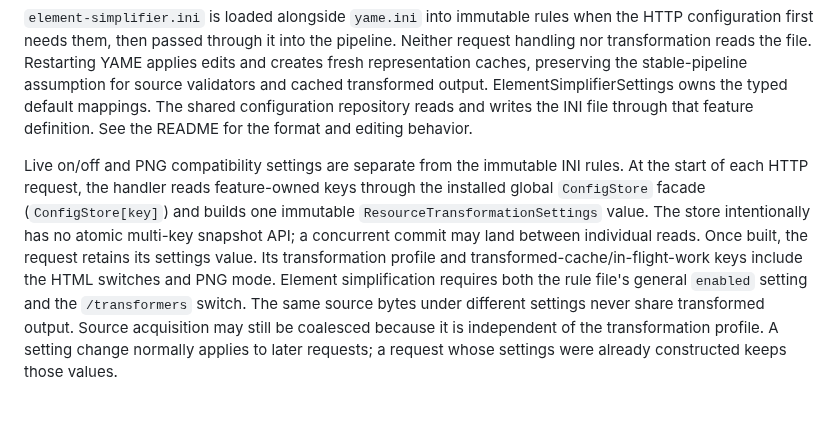
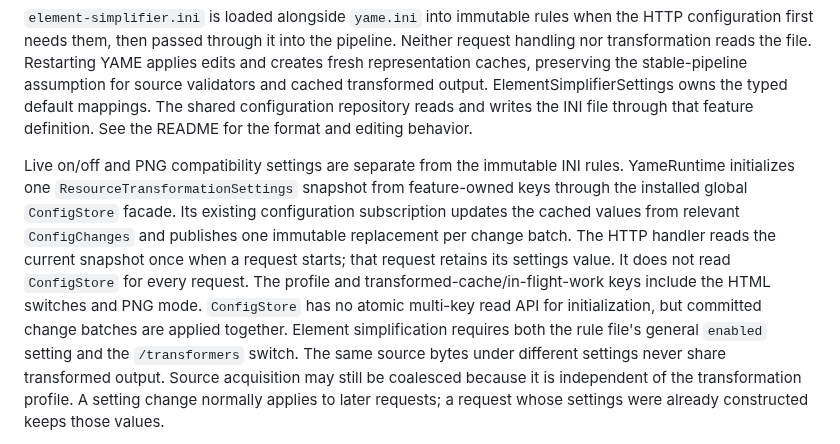
Before and after one commit to skasti/yame, a Markdown page: docs/resource-transformation.md, the part around the change. Rendered like a GitHub page; blank space fills up the shorter version.

Commit message:
Document cached live transformation settings

```diff
--- a/docs/resource-transformation.md
+++ b/docs/resource-transformation.md
@@ -129,12 +129,15 @@ repository reads and writes the INI file through that feature definition. See th
 for the format and editing behavior.
 
 Live on/off and PNG compatibility settings are separate from the immutable INI
-rules. At the start of each HTTP request, the handler reads feature-owned keys
-through the installed global `ConfigStore` facade (`ConfigStore[key]`) and builds one immutable
-`ResourceTransformationSettings` value. The store intentionally has no atomic
-multi-key snapshot API; a concurrent commit may land between individual reads.
-Once built, the request retains its settings value. Its transformation profile and
-transformed-cache/in-flight-work keys include the HTML switches and PNG mode.
+rules. YameRuntime initializes one `ResourceTransformationSettings` snapshot
+from feature-owned keys through the installed global `ConfigStore` facade. Its
+existing configuration subscription updates the cached values from relevant
+`ConfigChanges` and publishes one immutable replacement per change batch. The
+HTTP handler reads the current snapshot once when a request starts; that request
+retains its settings value. It does not read `ConfigStore` for every request.
+The profile and transformed-cache/in-flight-work keys include the HTML switches
+and PNG mode. `ConfigStore` has no atomic multi-key read API for initialization,
+but committed change batches are applied together.
 Element simplification requires both the rule file's general `enabled` setting
 and the `/transformers` switch. The same source bytes under different settings
 never share transformed output. Source acquisition may still be coalesced
```
